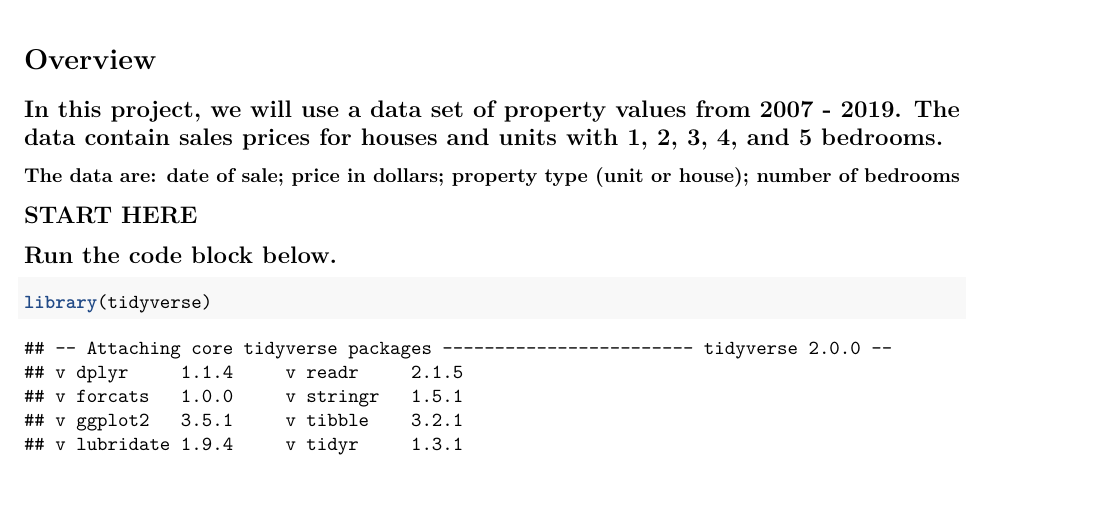
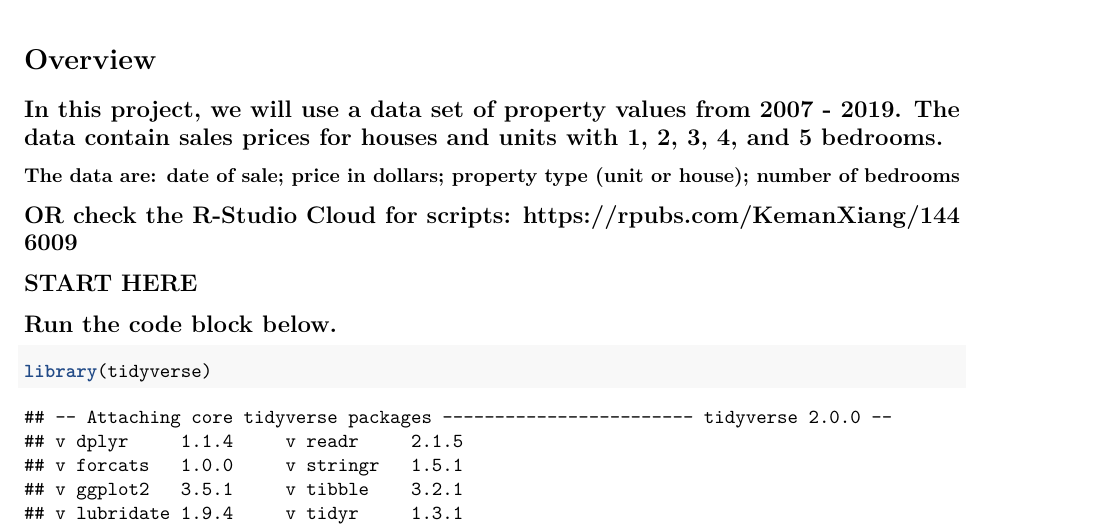
Before and after one commit to KemanXiang/R_Projects, an R Markdown document (Data_Manipulation/01Project_Property_Activity_dataset/01Project_Script.Rmd): part of page 1 of 5, cut so that both start at the same text, the shorter picture padded with empty space. Rendered offline with R 4.5, knitr and Pandoc, then LaTeX, with nearby package versions.

Commit message:
Update 01Project_Script.Rmd

```diff
--- a/Data_Manipulation/01Project_Property_Activity_dataset/01Project_Script.Rmd
+++ b/Data_Manipulation/01Project_Property_Activity_dataset/01Project_Script.Rmd
@@ -13,6 +13,8 @@ knitr::opts_chunk$set(echo = TRUE)
 # Overview
 ## In this project, we will use a data set of property values from 2007 - 2019. The data contain sales prices for houses and units with 1, 2, 3, 4, and 5 bedrooms.
 ### The data are: date of sale; price in dollars; property type (unit or house); number of bedrooms
+## OR check the R-Studio Cloud for scripts: https://rpubs.com/KemanXiang/1446009
+
 
 ## START HERE
 ## Run the code block below.
```
